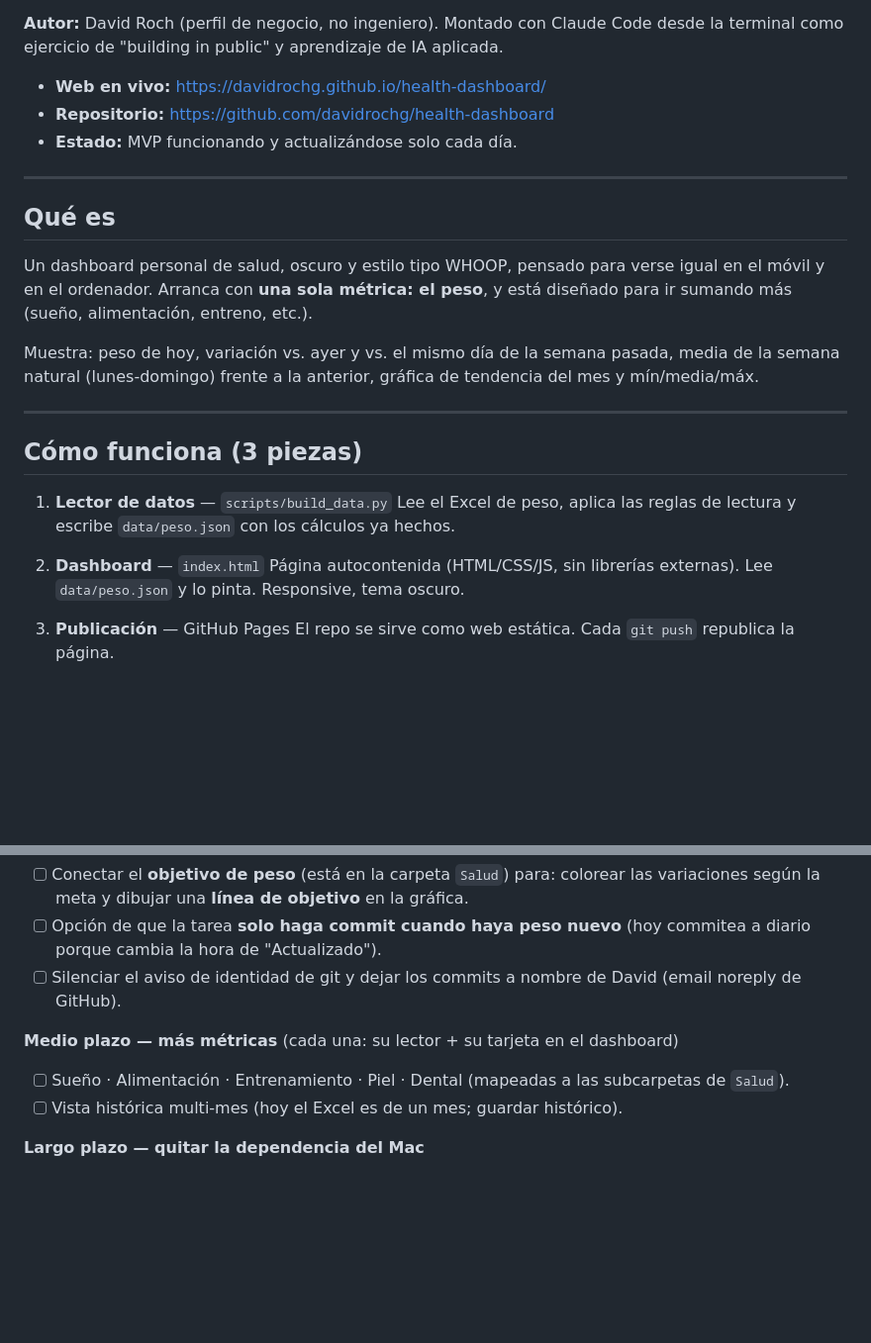
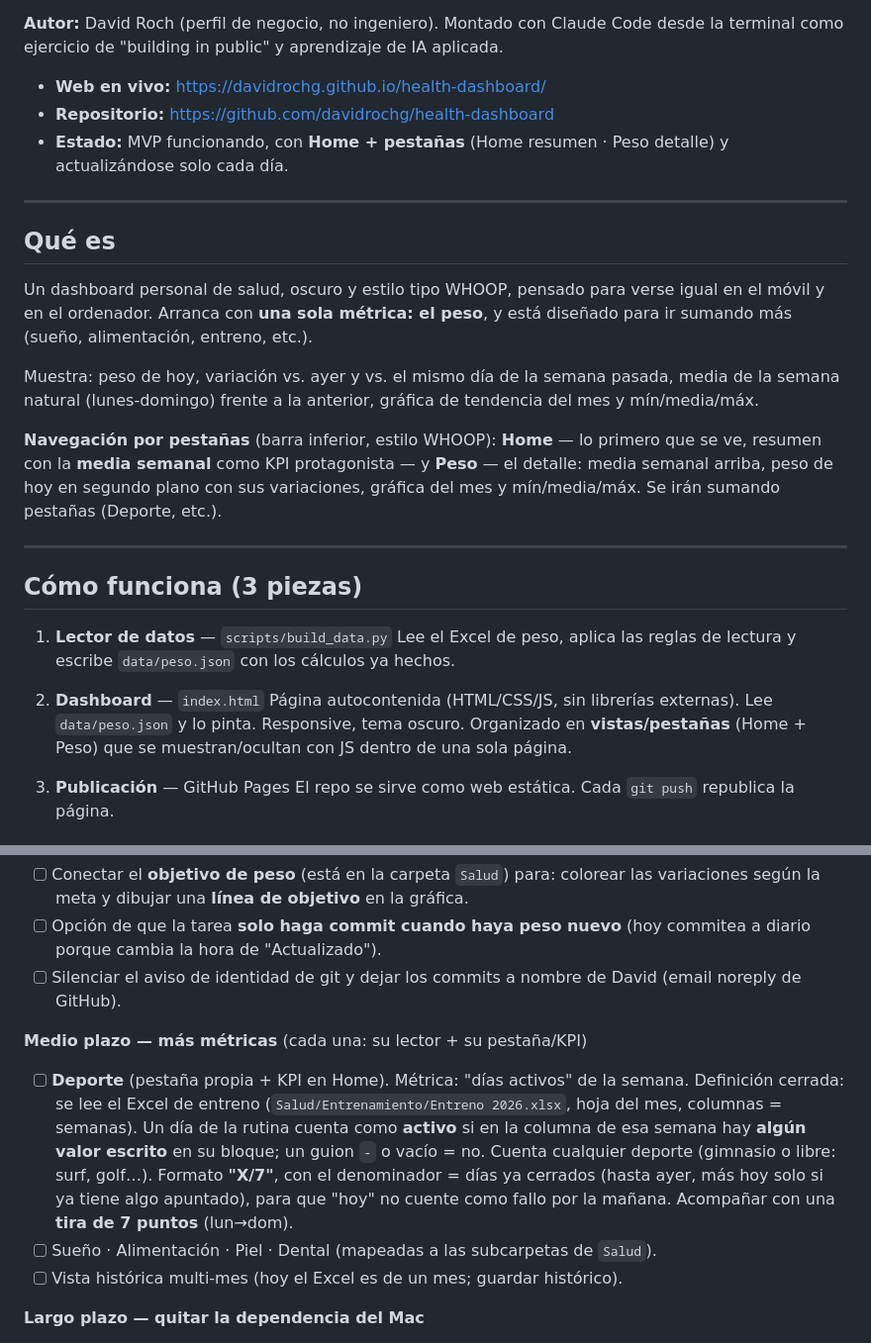
Before and after one commit to davidrochg/health-dashboard, a Markdown page: CLAUDE.md, 2 parts joined by grey strips. Shown at 99% size. Drawn GitHub-style; blank space fills up the shorter version.

Commit message:
Actualizar contexto: Home + pestanas y definicion de dias activos

```diff
--- a/CLAUDE.md
+++ b/CLAUDE.md
@@ -9,7 +9,7 @@ desde la terminal como ejercicio de "building in public" y aprendizaje de IA apl
 
 - **Web en vivo:** https://davidrochg.github.io/health-dashboard/
 - **Repositorio:** https://github.com/davidrochg/health-dashboard
-- **Estado:** MVP funcionando y actualizándose solo cada día.
+- **Estado:** MVP funcionando, con **Home + pestañas** (Home resumen · Peso detalle) y actualizándose solo cada día.
 
 ---
 
@@ -23,6 +23,11 @@ Muestra: peso de hoy, variación vs. ayer y vs. el mismo día de la semana pasad
 media de la semana natural (lunes-domingo) frente a la anterior, gráfica de
 tendencia del mes y mín/media/máx.
 
+**Navegación por pestañas** (barra inferior, estilo WHOOP): **Home** — lo primero
+que se ve, resumen con la **media semanal** como KPI protagonista — y **Peso** — el
+detalle: media semanal arriba, peso de hoy en segundo plano con sus variaciones,
+gráfica del mes y mín/media/máx. Se irán sumando pestañas (Deporte, etc.).
+
 ---
 
 ## Cómo funciona (3 piezas)
@@ -33,7 +38,8 @@ tendencia del mes y mín/media/máx.
 
 2. **Dashboard** — `index.html`
    Página autocontenida (HTML/CSS/JS, sin librerías externas). Lee `data/peso.json`
-   y lo pinta. Responsive, tema oscuro.
+   y lo pinta. Responsive, tema oscuro. Organizado en **vistas/pestañas** (Home + Peso)
+   que se muestran/ocultan con JS dentro de una sola página.
 
 3. **Publicación** — GitHub Pages
    El repo se sirve como web estática. Cada `git push` republica la página.
@@ -128,8 +134,15 @@ Excel personal en Google Drive (cuenta personal), sincronizado en local:
 - [ ] Silenciar el aviso de identidad de git y dejar los commits a nombre de David
       (email noreply de GitHub).
 
-**Medio plazo — más métricas** (cada una: su lector + su tarjeta en el dashboard)
-- [ ] Sueño · Alimentación · Entrenamiento · Piel · Dental (mapeadas a las subcarpetas de `Salud`).
+**Medio plazo — más métricas** (cada una: su lector + su pestaña/KPI)
+- [ ] **Deporte** (pestaña propia + KPI en Home). Métrica: "días activos" de la semana.
+      Definición cerrada: se lee el Excel de entreno (`Salud/Entrenamiento/Entreno 2026.xlsx`,
+      hoja del mes, columnas = semanas). Un día de la rutina cuenta como **activo** si en la
+      columna de esa semana hay **algún valor escrito** en su bloque; un guion `-` o vacío = no.
+      Cuenta cualquier deporte (gimnasio o libre: surf, golf…). Formato **"X/7"**, con el
+      denominador = días ya cerrados (hasta ayer, más hoy solo si ya tiene algo apuntado), para
+      que "hoy" no cuente como fallo por la mañana. Acompañar con una **tira de 7 puntos** (lun→dom).
+- [ ] Sueño · Alimentación · Piel · Dental (mapeadas a las subcarpetas de `Salud`).
 - [ ] Vista histórica multi-mes (hoy el Excel es de un mes; guardar histórico).
 
 **Largo plazo — quitar la dependencia del Mac**
```
